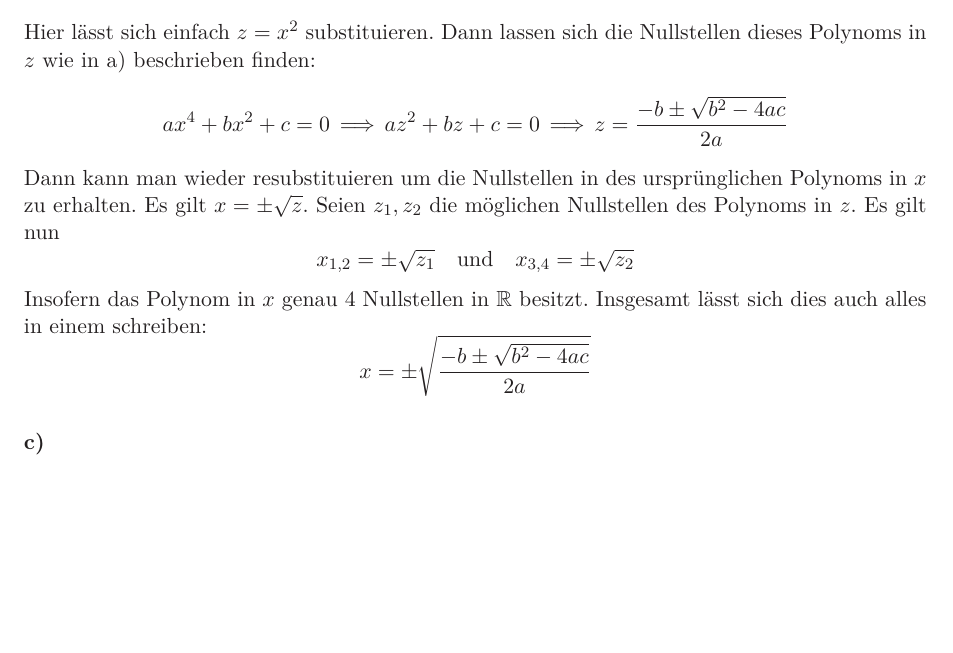
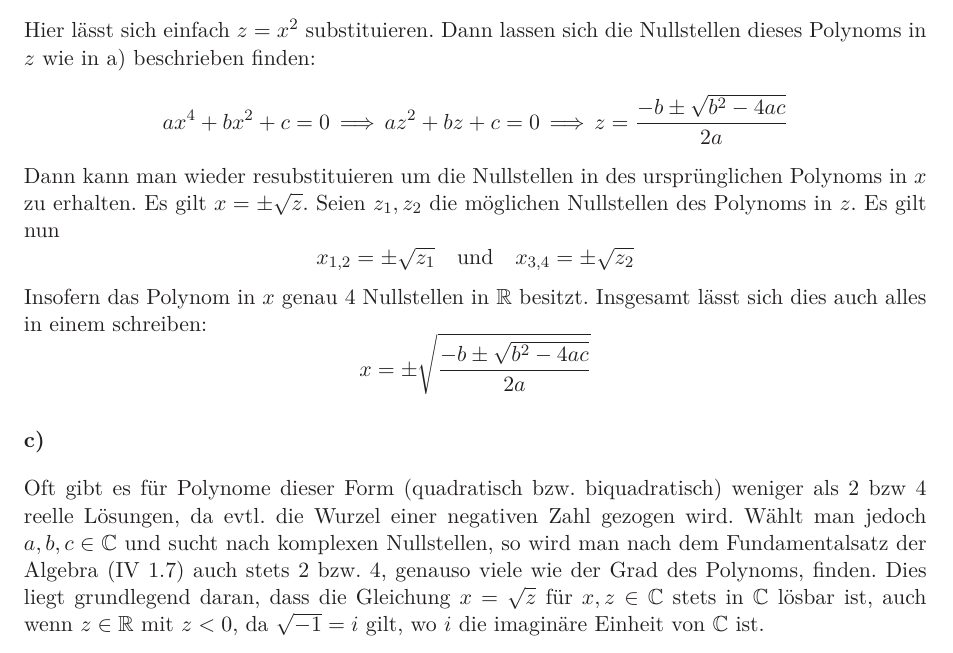
Before and after one commit to roofy/Afi-Homework, a LaTeX document (09/09.tex): part of page 2 of 2, cut so that both start at the same text, the shorter picture padded with empty space. Compiled offline with LaTeX, dvips and Ghostscript.

Commit message:
HA9 Nr 2 c)

```diff
--- a/09/09.tex
+++ b/09/09.tex
@@ -87,10 +87,11 @@ $$
 
 \textbf{c)}
 
-
-
-
-
-
+Oft gibt es für Polynome dieser Form (quadratisch bzw. biquadratisch) weniger als 2 bzw 4
+reelle Lösungen, da evtl. die Wurzel einer negativen Zahl gezogen wird.
+Wählt man jedoch $a,b,c \in \mathbb{C}$ und sucht nach komplexen Nullstellen,
+so wird man nach dem Fundamentalsatz der Algebra (IV 1.7) auch stets 2 bzw. 4, genauso viele
+wie der Grad des Polynoms, finden. Dies liegt grundlegend daran, dass die Gleichung
+$x = \sqrt{z}$ für $x,z \in \mathbb{C}$ stets in $\mathbb{C}$ lösbar ist, auch wenn $z \in \mathbb{R}$ mit $z < 0$, da $\sqrt{-1} = i$ gilt, wo $i$ die imaginäre Einheit von $\mathbb{C}$ ist.
 
 \end{document}
```
Also changed, not shown: 09/09.pdf.
